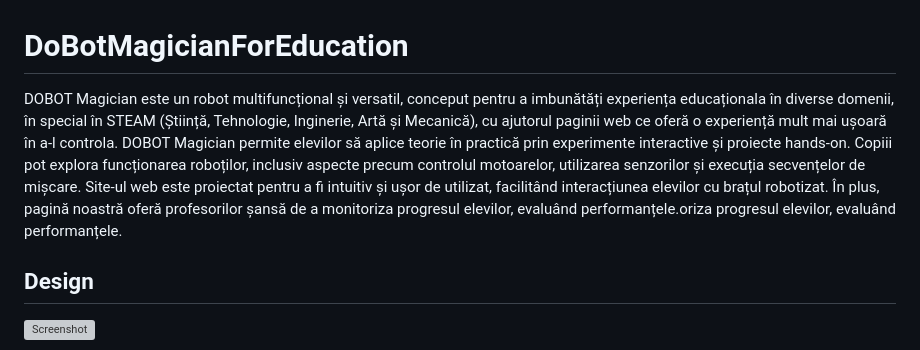
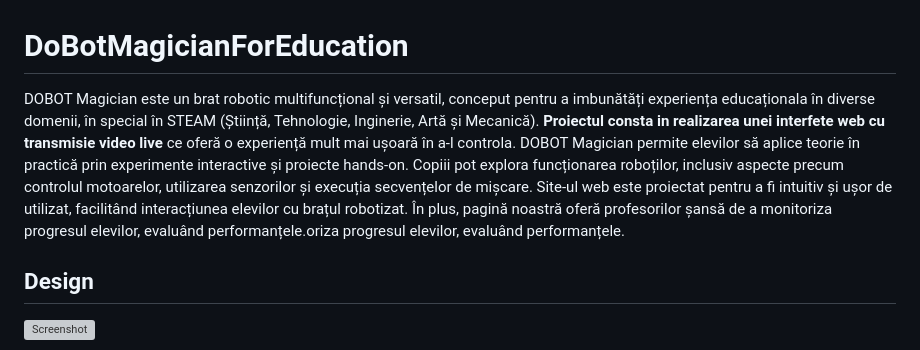
Before and after one commit to brickbotcnu/DoBotMagicianForEducation, a Markdown page: README.md, the part around the change. GitHub-like rendering; grey boxes are pictures that could not be loaded.

```diff
--- a/README.md
+++ b/README.md
@@ -1,6 +1,6 @@
 # DoBotMagicianForEducation
 
-DOBOT Magician este un robot multifuncțional și versatil, conceput pentru a imbunătăți experiența educaționala în diverse domenii, în special în STEAM (Știință, Tehnologie, Inginerie, Artă și Mecanică), cu ajutorul paginii web ce oferă o experiență mult mai ușoară în a-l controla. DOBOT Magician permite elevilor să aplice teorie în practică prin experimente interactive și proiecte hands-on. Copiii pot explora funcționarea roboților, inclusiv aspecte precum controlul motoarelor, utilizarea senzorilor și execuția secvențelor de mișcare. Site-ul web este proiectat pentru a fi intuitiv și ușor de utilizat, facilitând interacțiunea elevilor cu brațul robotizat. În plus, pagină noastră oferă profesorilor șansă de a monitoriza progresul elevilor, evaluând performanțele.oriza progresul elevilor, evaluând performanțele.
+DOBOT Magician este un brat robotic multifuncțional și versatil, conceput pentru a imbunătăți experiența educaționala în diverse domenii, în special în STEAM (Știință, Tehnologie, Inginerie, Artă și Mecanică). <b>Proiectul consta in realizarea unei interfete web cu transmisie video live</b> ce oferă o experiență mult mai ușoară în a-l controla. DOBOT Magician permite elevilor să aplice teorie în practică prin experimente interactive și proiecte hands-on. Copiii pot explora funcționarea roboților, inclusiv aspecte precum controlul motoarelor, utilizarea senzorilor și execuția secvențelor de mișcare. Site-ul web este proiectat pentru a fi intuitiv și ușor de utilizat, facilitând interacțiunea elevilor cu brațul robotizat. În plus, pagină noastră oferă profesorilor șansă de a monitoriza progresul elevilor, evaluând performanțele.oriza progresul elevilor, evaluând performanțele.
 
 ## Design
 
```
